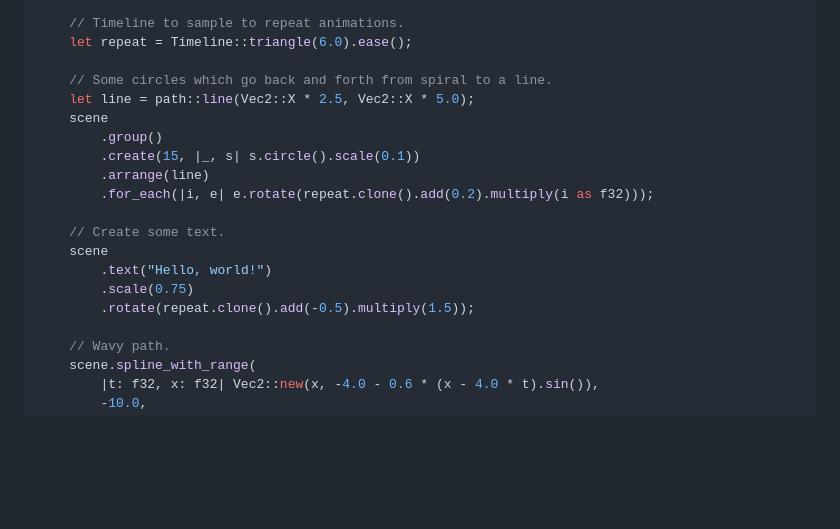
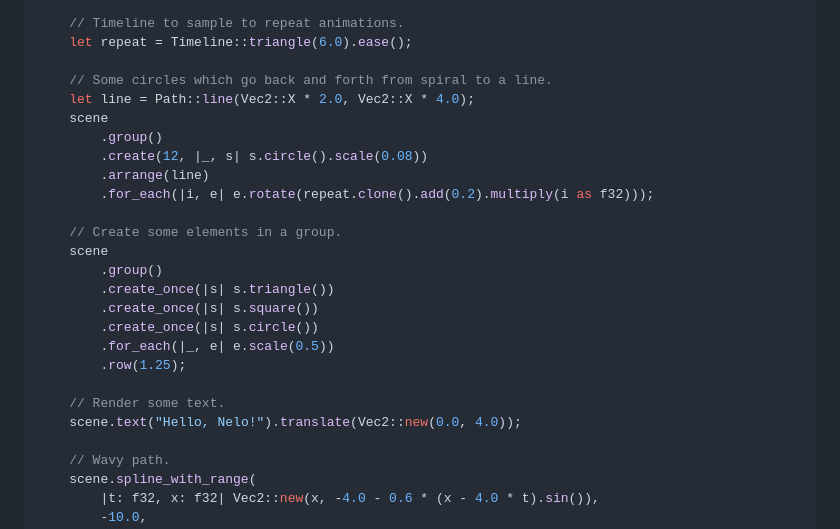
Before and after one commit to James51332/nelo, a Markdown page: README.md, the part around the change. GitHub-like rendering; blank space fills up the shorter version.

Commit message:
Better Paths

```diff
--- a/README.md
+++ b/README.md
@@ -40,18 +40,24 @@ pub fn demo() -> Scene {
     let repeat = Timeline::triangle(6.0).ease();
 
     // Some circles which go back and forth from spiral to a line.
-    let line = path::line(Vec2::X * 2.5, Vec2::X * 5.0);
+    let line = Path::line(Vec2::X * 2.0, Vec2::X * 4.0);
     scene
         .group()
-        .create(15, |_, s| s.circle().scale(0.1))
+        .create(12, |_, s| s.circle().scale(0.08))
         .arrange(line)
         .for_each(|i, e| e.rotate(repeat.clone().add(0.2).multiply(i as f32)));
 
-    // Create some text.
+    // Create some elements in a group.
     scene
-        .text("Hello, world!")
-        .scale(0.75)
-        .rotate(repeat.clone().add(-0.5).multiply(1.5));
+        .group()
+        .create_once(|s| s.triangle())
+        .create_once(|s| s.square())
+        .create_once(|s| s.circle())
+        .for_each(|_, e| e.scale(0.5))
+        .row(1.25);
+
+    // Render some text.
+    scene.text("Hello, Nelo!").translate(Vec2::new(0.0, 4.0));
 
     // Wavy path.
     scene.spline_with_range(
```
Also changed, not shown: DESIGN.md (+3 -3 lines), demo.png, 16 other files.
